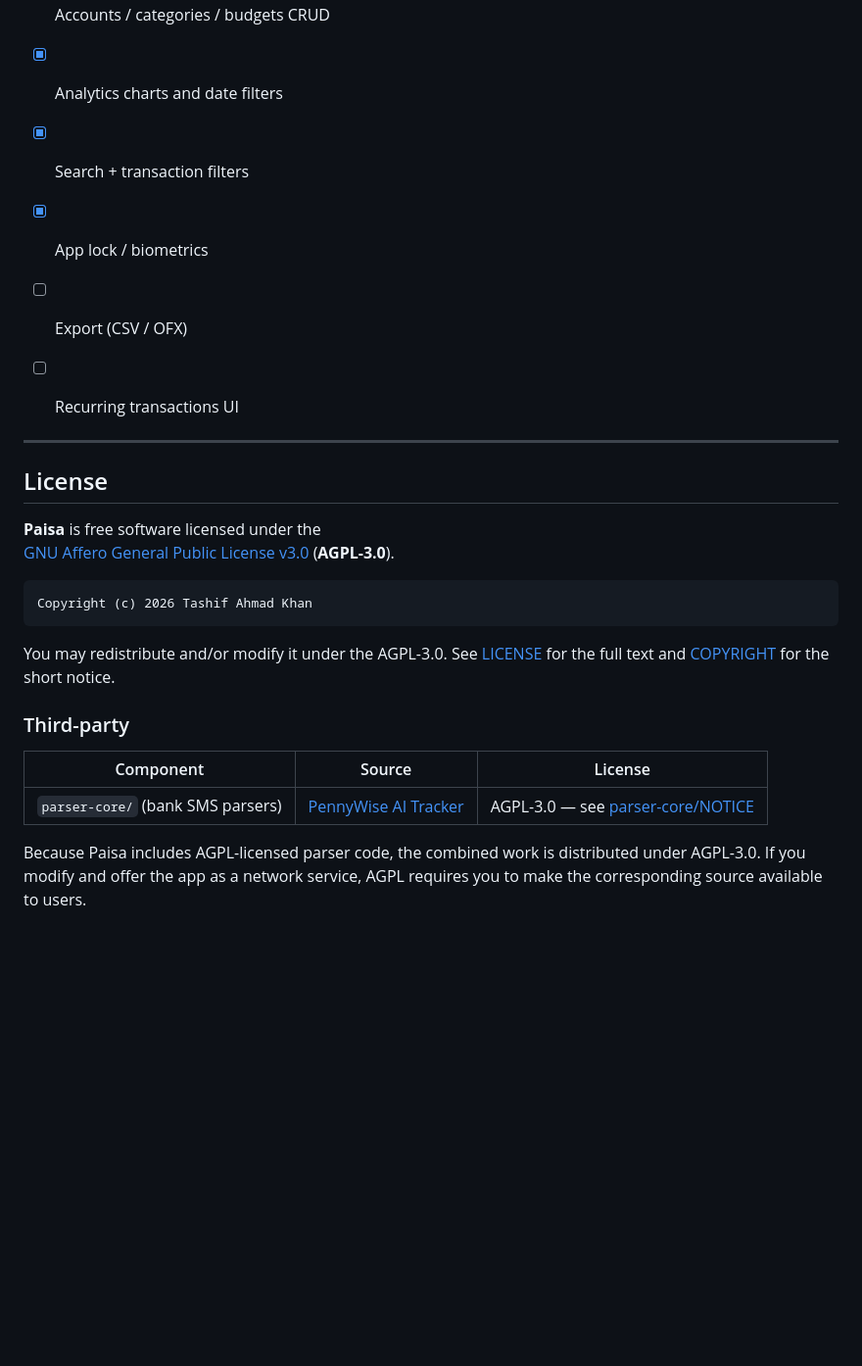
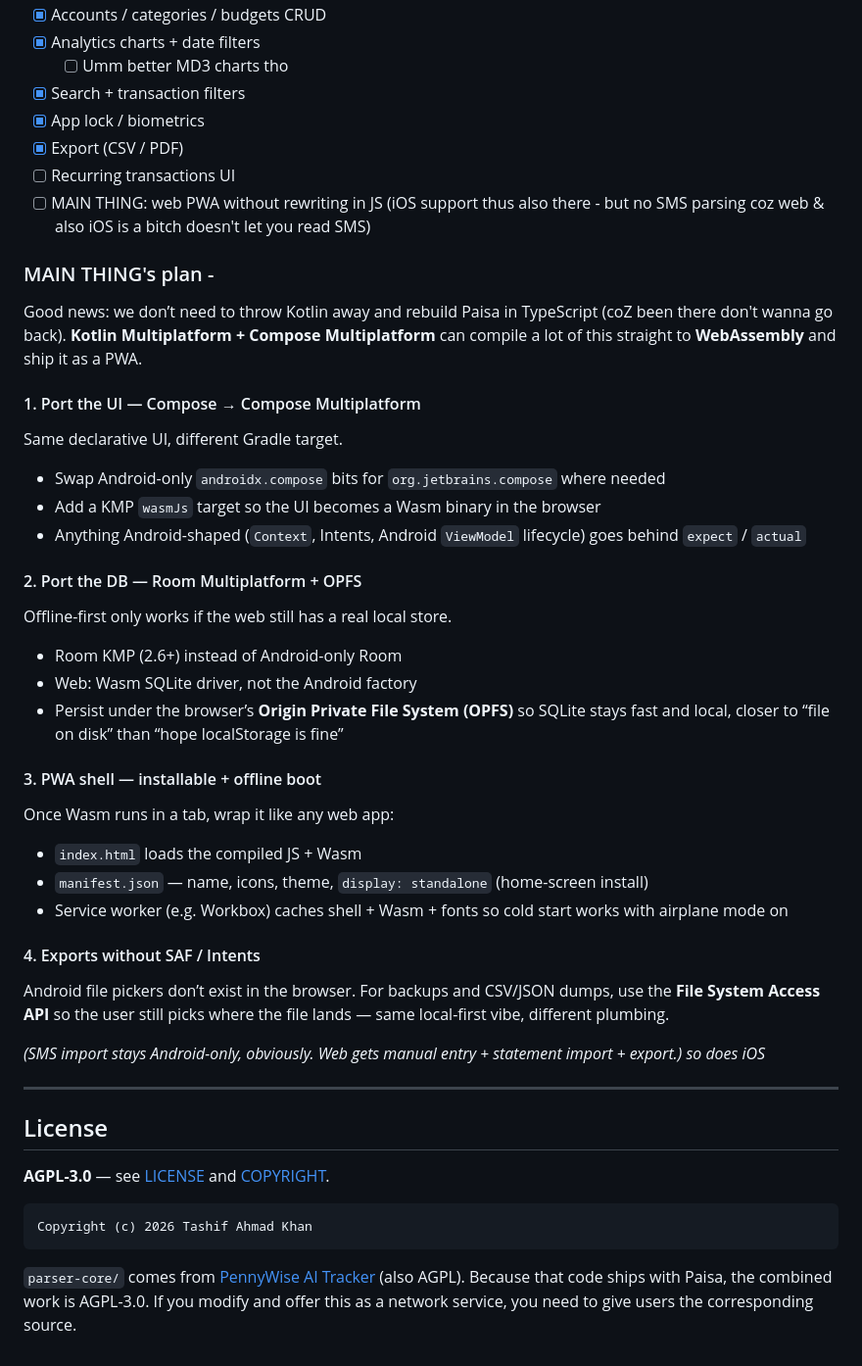
Before and after one commit to tashifkhan/Paisa, a Markdown page: README.md, the part around one of its changes. Shown at 98% size. Drawn GitHub-style; blank space fills up the shorter version.

Commit message:
docs: add project plan and details

````diff
--- a/README.md
+++ b/README.md
@@ -216,28 +100,54 @@ only to the endpoint you configure.
 - [x] Accounts / categories / budgets CRUD
-- [x] Analytics charts and date filters
+- [x] Analytics charts + date filters
+     - [ ] Umm better MD3 charts tho
 - [x] Search + transaction filters
 - [x] App lock / biometrics
-- [ ] Export (CSV / OFX)
+- [x] Export (CSV / PDF)
 - [ ] Recurring transactions UI
+- [ ] MAIN THING: web PWA without rewriting in JS (iOS support thus also there - but no SMS parsing coz web & also iOS is a bitch doesn't let you read SMS)
 
+### MAIN THING's plan -
+
+Good news: we don’t need to throw Kotlin away and rebuild Paisa in TypeScript (coZ been there don't wanna go back). **Kotlin Multiplatform + Compose Multiplatform** can compile a lot of this straight to **WebAssembly** and ship it as a PWA.
+
+#### 1. Port the UI — Compose → Compose Multiplatform
+
+Same declarative UI, different Gradle target.
+
+- Swap Android-only `androidx.compose` bits for `org.jetbrains.compose` where needed
+- Add a KMP `wasmJs` target so the UI becomes a Wasm binary in the browser
+- Anything Android-shaped (`Context`, Intents, Android `ViewModel` lifecycle) goes behind `expect` / `actual`
+
+#### 2. Port the DB — Room Multiplatform + OPFS
+
+Offline-first only works if the web still has a real local store.
+
+- Room KMP (2.6+) instead of Android-only Room
+- Web: Wasm SQLite driver, not the Android factory
+- Persist under the browser’s **Origin Private File System (OPFS)** so SQLite stays fast and local, closer to “file on disk” than “hope localStorage is fine”
+
+#### 3. PWA shell — installable + offline boot
+
+Once Wasm runs in a tab, wrap it like any web app:
+
+- `index.html` loads the compiled JS + Wasm
+- `manifest.json` — name, icons, theme, `display: standalone` (home-screen install)
+- Service worker (e.g. Workbox) caches shell + Wasm + fonts so cold start works with airplane mode on
+
+#### 4. Exports without SAF / Intents
+
+Android file pickers don’t exist in the browser. For backups and CSV/JSON dumps, use the **File System Access API** so the user still picks where the file lands — same local-first vibe, different plumbing.
+
+*(SMS import stays Android-only, obviously. Web gets manual entry + statement import + export.)* _so does iOS_
 
 ---
 
 ## License
 
-**Paisa** is free software licensed under the
-[GNU Affero General Public License v3.0](LICENSE) (**AGPL-3.0**).
+**AGPL-3.0** — see [LICENSE](LICENSE) and [COPYRIGHT](COPYRIGHT).
 
-```text
+```
 Copyright (c) 2026 Tashif Ahmad Khan
 ```
 
-You may redistribute and/or modify it under the AGPL-3.0. See [LICENSE](LICENSE) for the full text and [COPYRIGHT](COPYRIGHT) for the short notice.
-
-### Third-party
-
-| Component | Source | License |
-| --- | --- | --- |
-| `parser-core/` (bank SMS parsers) | [PennyWise AI Tracker](https://github.com/sarim2000/pennywiseai-tracker) | AGPL-3.0 — see [parser-core/NOTICE](parser-core/NOTICE) |
-
-Because Paisa includes AGPL-licensed parser code, the combined work is distributed under AGPL-3.0. If you modify and offer the app as a network service, AGPL requires you to make the corresponding source available to users.
+`parser-core/` comes from [PennyWise AI Tracker](https://github.com/sarim2000/pennywiseai-tracker) (also AGPL). Because that code ships with Paisa, the combined work is AGPL-3.0. If you modify and offer this as a network service, you need to give users the corresponding source.
````
Also changed, not shown: other parts of README.md (+68 -184 lines).
